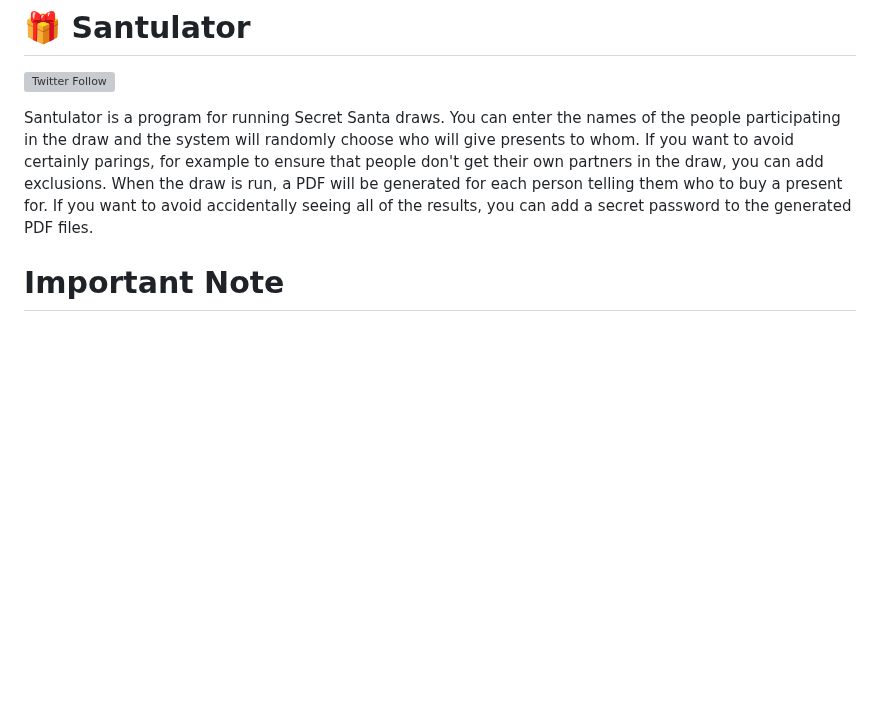
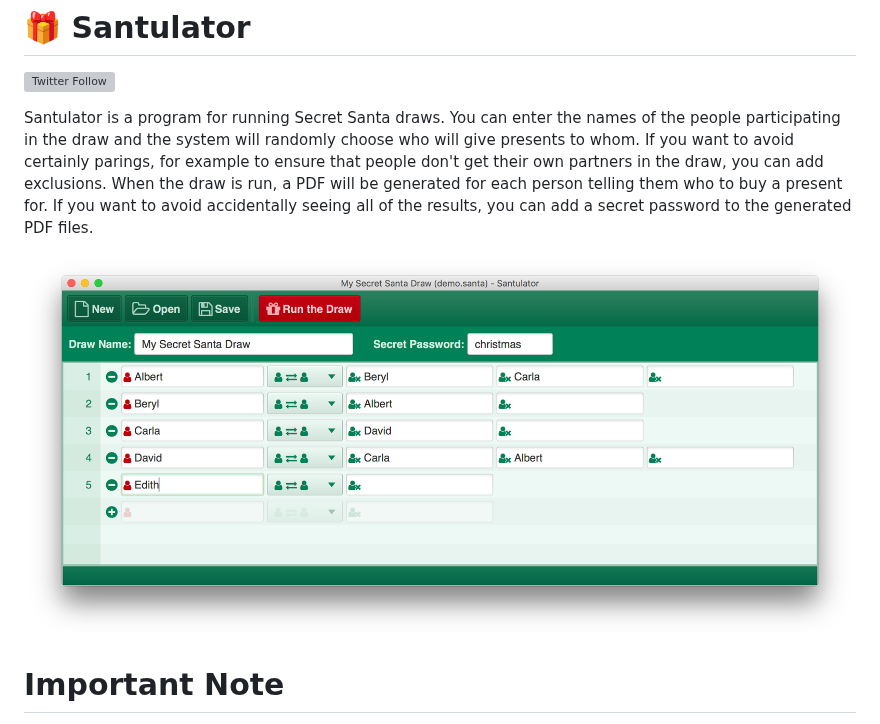
Before and after one commit to Santulator/Santulator, a Markdown page: README.md, the part around the change. GitHub-like rendering; pictures changed too: assets/Santulator-in-use-1.png (added); blank space fills up the shorter version; grey boxes are pictures that could not be loaded.

Commit message:
Added image of Santulator in use

```diff
--- a/README.md
+++ b/README.md
@@ -3,6 +3,8 @@
 [![Twitter Follow](https://img.shields.io/twitter/follow/vocabhunterapp.svg?style=social&label=Follow)](https://twitter.com/vocabhunterapp)
 
 Santulator is a program for running Secret Santa draws.  You can enter the names of the people participating in the draw and the system will randomly choose who will give presents to whom.  If you want to avoid certainly parings, for example to ensure that people don't get their own partners in the draw, you can add exclusions.  When the draw is run, a PDF will be generated for each person telling them who to buy a present for.  If you want to avoid accidentally seeing all of the results, you can add a secret password to the generated PDF files.
+
+![Santulator](/assets/Santulator-in-use-1.png)
 
 # Important Note
 
```
